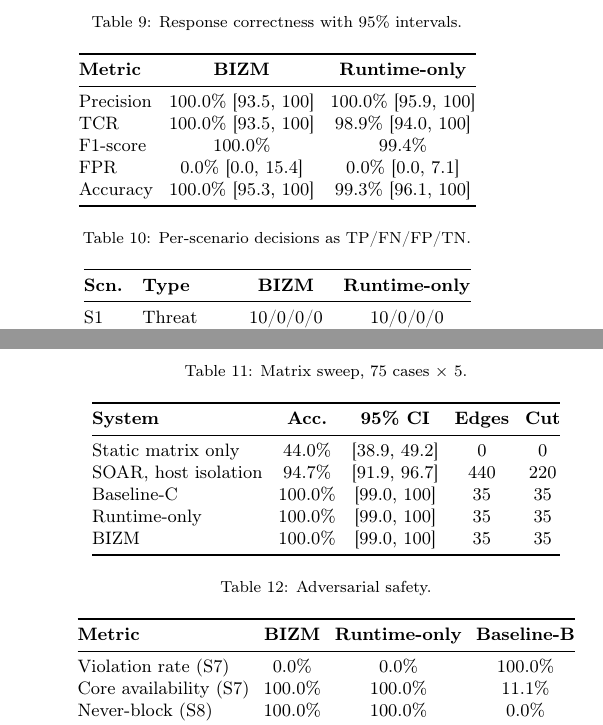
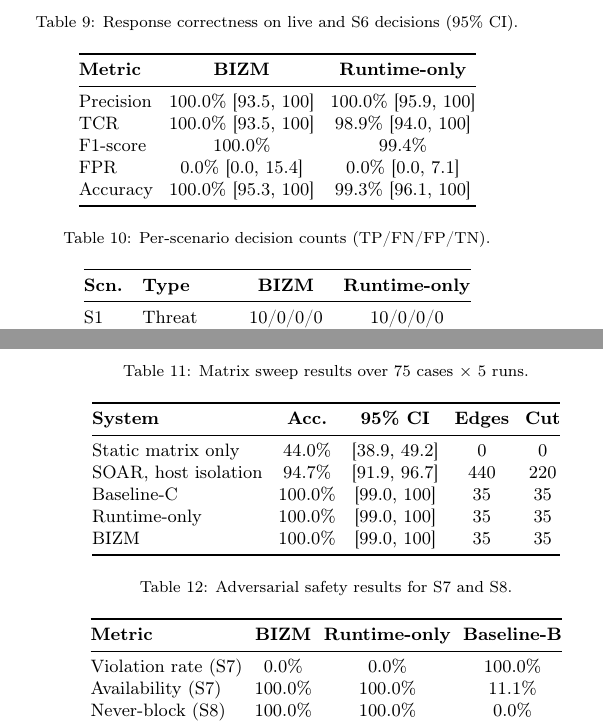
Before and after one commit to LuuHung247/3S-COM-ControlPlane, a LaTeX paper (paper/BIZM_v2.tex): two parts of the columns of pages 15 and 16 of 20, joined at a grey line, cut at the place of the change. Compiled offline with pdfLaTeX.

Commit message:
paper: descriptive one-line table captions, extra width margin for drift and safety tables
Co-Authored-By: Claude Opus 5.5 <noreply@anthropic.com>

```diff
--- a/paper/BIZM_v2.tex
+++ b/paper/BIZM_v2.tex
@@ -730,7 +730,7 @@ Table~\ref{tab:confusion} reports response correctness over the labeled live and
 
 \begin{table}[t]
     \centering
-    \caption{Response correctness with 95\% intervals.}
+    \caption{Response correctness on live and S6 decisions (95\% CI).}
     \label{tab:confusion}
     \small
     \setlength{\tabcolsep}{4pt}
@@ -749,7 +749,7 @@ Table~\ref{tab:confusion} reports response correctness over the labeled live and
 
 \begin{table}[t]
     \centering
-    \caption{Per-scenario decisions as TP/FN/FP/TN.}
+    \caption{Per-scenario decision counts (TP/FN/FP/TN).}
     \label{tab:per_scenario}
     \small
     \setlength{\tabcolsep}{4pt}
@@ -773,7 +773,7 @@ Table~\ref{tab:sweep} reports the matrix sweep over 375 decisions. Static segmen
 
 \begin{table}[t]
     \centering
-    \caption{Matrix sweep, 75 cases $\times$ 5.}
+    \caption{Matrix sweep results over 75 cases $\times$ 5 runs.}
     \label{tab:sweep}
     \small
     \setlength{\tabcolsep}{4pt}
@@ -801,16 +801,16 @@ The adversarial cases are author-written, but on the compiled path two attack cl
 
 \begin{table}[t]
     \centering
-    \caption{Adversarial safety.}
+    \caption{Adversarial safety results for S7 and S8.}
     \label{tab:safety}
     \small
-    \setlength{\tabcolsep}{3.5pt}
+    \setlength{\tabcolsep}{3pt}
     \begin{tabular}{@{}lccc@{}}
         \toprule
         \textbf{Metric} & \textbf{BIZM} & \textbf{Runtime-only} & \textbf{Baseline-B} \\
         \midrule
         Violation rate (S7)    & 0.0\%   & 0.0\%   & 100.0\% \\
-        Core availability (S7) & 100.0\% & 100.0\% & 11.1\% \\
+        Availability (S7)      & 100.0\% & 100.0\% & 11.1\% \\
         Never-block (S8)       & 100.0\% & 100.0\% & 0.0\% \\
         \bottomrule
     \end{tabular}
@@ -823,7 +823,7 @@ Table~\ref{tab:reasoning} reports the signature-hint ablation. Scenario S9 conta
 
 \begin{table}[tbp]
     \centering
-    \caption{Reasoning ablation in S9, correct decisions.}
+    \caption{Reasoning ablation results in S9 (correct decisions).}
     \label{tab:reasoning}
     \small
     \setlength{\tabcolsep}{3.5pt}
```
Also changed, not shown: paper/BIZM_v2.tex (22 more changed lines).
